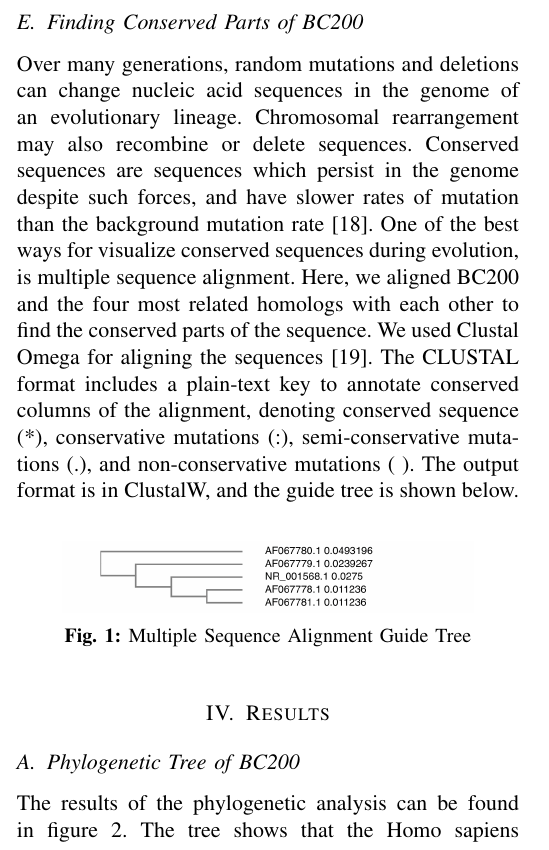
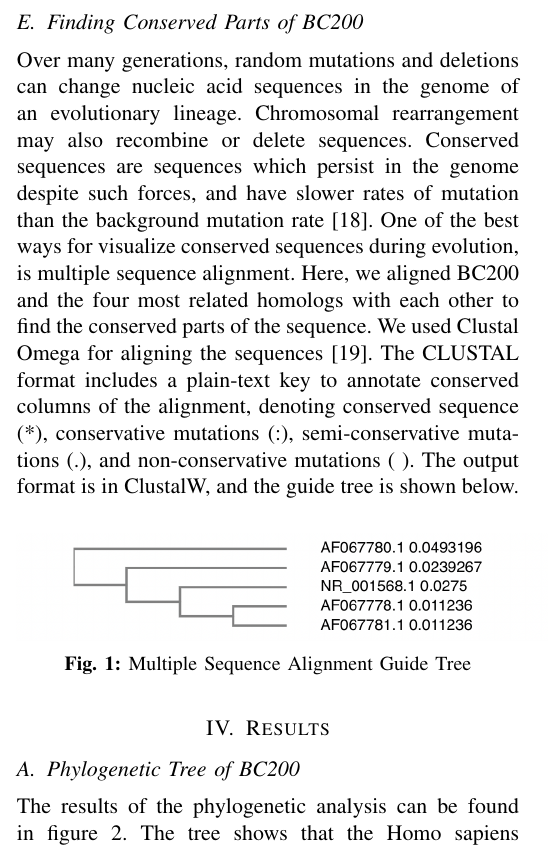
Before and after one commit to DerekRobin/CSC525-Project, a LaTeX paper (report/report.tex): part of one column of page 3 of 8, cut so that both start at the same text. Compiled offline with pdfLaTeX.

Commit message:
Adjust figure 1 size

```diff
--- a/report/report.tex
+++ b/report/report.tex
@@ -169,7 +169,7 @@ The output format is in ClustalW, and the guide tree is shown below.
 \begin{figure}[ht]
   \centering
   \label{fig:Guide-tree}
-  \includegraphics[width=0.4\textwidth]{figs/guidetree.png}
+  \includegraphics[width=0.6\textwidth]{figs/guidetree.png}
   \caption{Multiple Sequence Alignment Guide Tree}
 \end{figure}
 
```
Also changed, not shown: report/report.pdf.
